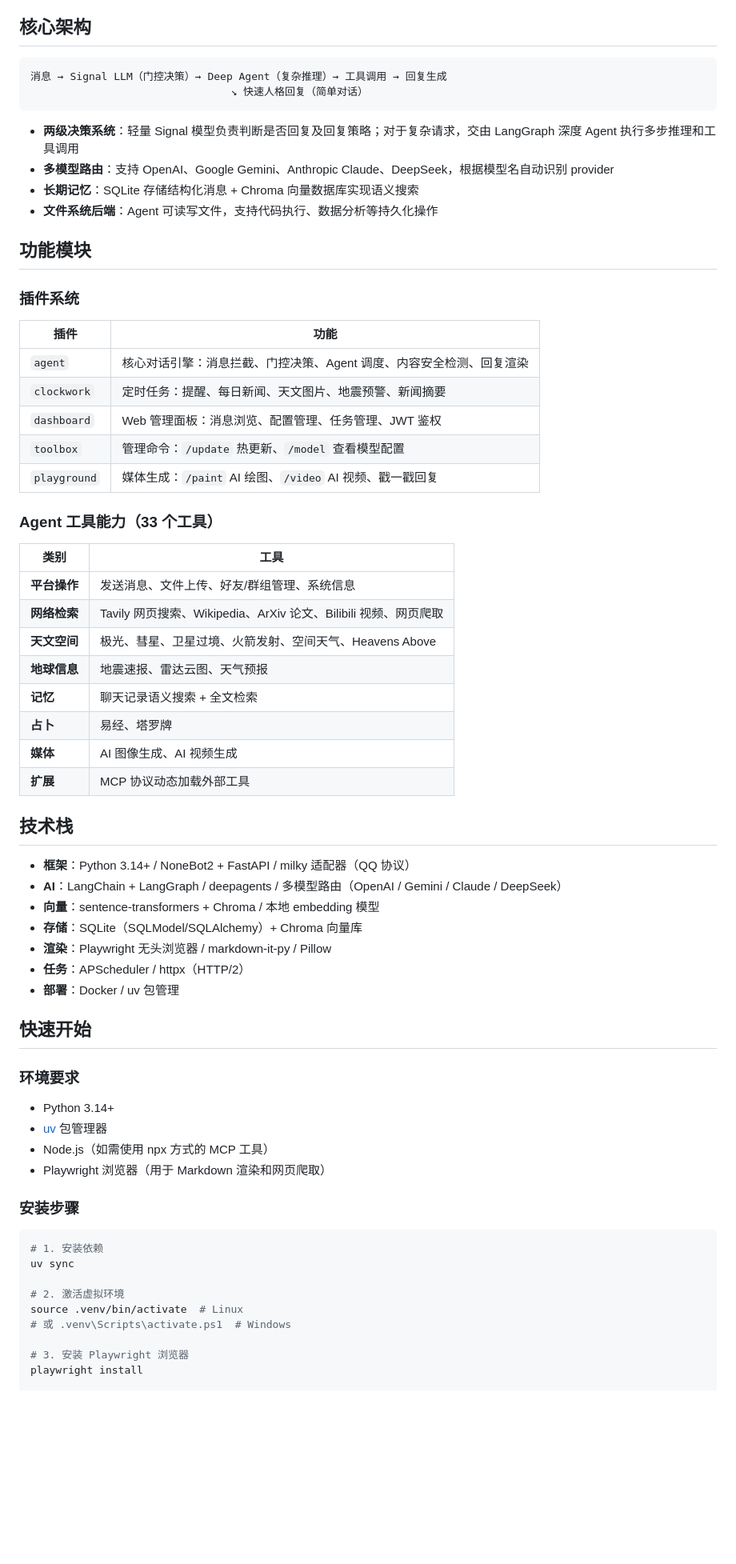
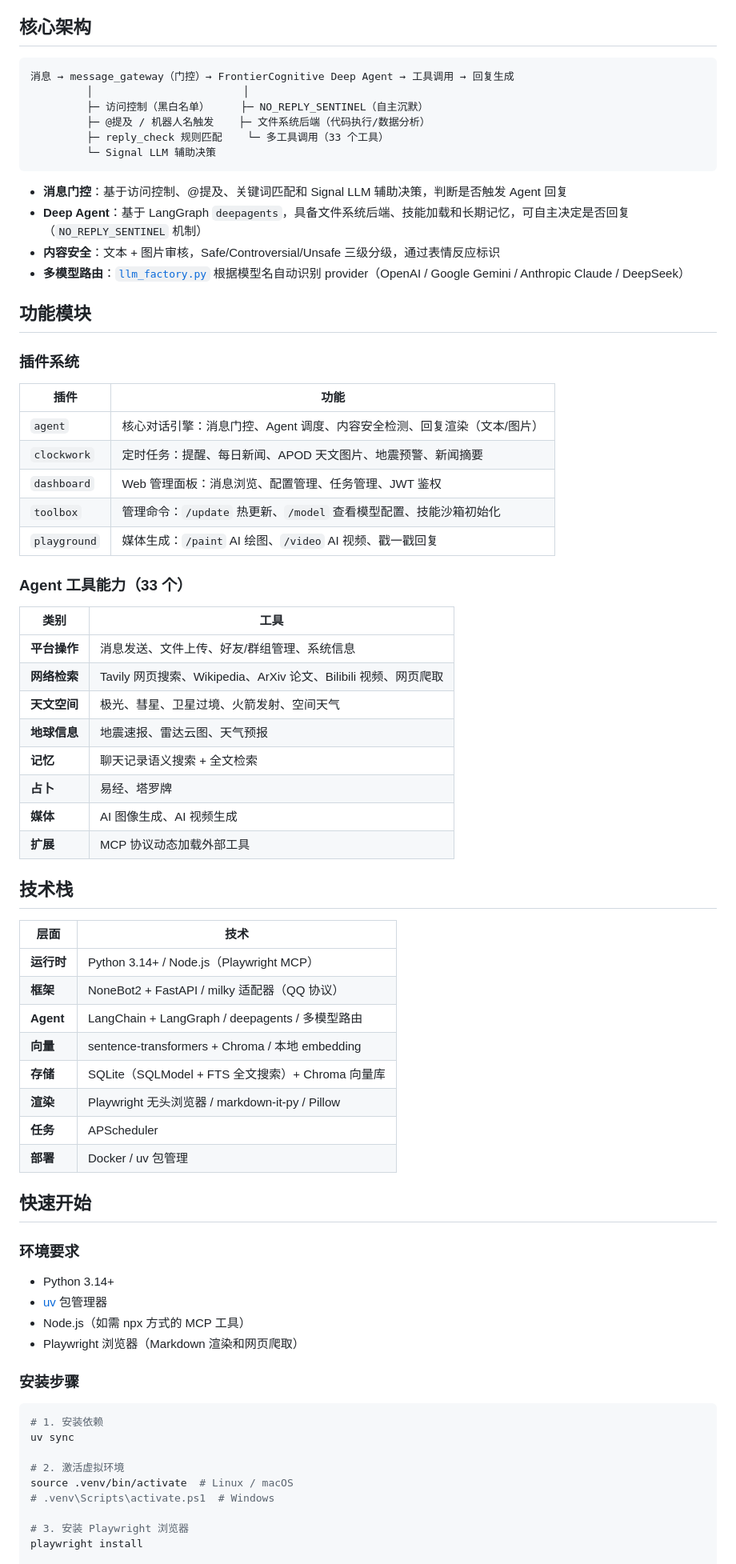
Before and after one commit to ExDragine/frontier, a Markdown page: README.md, the part around one of its changes. Shown at 80% size. Rendered like a GitHub page; blank space fills up the shorter version.

Commit message:
feat: 更新 README.md

````diff
--- a/README.md
+++ b/README.md
@@ -5,14 +5,18 @@
 ## 核心架构
 
 ```
-消息 → Signal LLM（门控决策）→ Deep Agent（复杂推理）→ 工具调用 → 回复生成
-                                ↘ 快速人格回复（简单对话）
+消息 → message_gateway（门控）→ FrontierCognitive Deep Agent → 工具调用 → 回复生成
+         │                        │
+         ├─ 访问控制（黑白名单）     ├─ NO_REPLY_SENTINEL（自主沉默）
+         ├─ @提及 / 机器人名触发    ├─ 文件系统后端（代码执行/数据分析）
+         ├─ reply_check 规则匹配    └─ 多工具调用（33 个工具）
+         └─ Signal LLM 辅助决策
 ```
 
-- **两级决策系统**：轻量 Signal 模型负责判断是否回复及回复策略；对于复杂请求，交由 LangGraph 深度 Agent 执行多步推理和工具调用
-- **多模型路由**：支持 OpenAI、Google Gemini、Anthropic Claude、DeepSeek，根据模型名自动识别 provider
-- **长期记忆**：SQLite 存储结构化消息 + Chroma 向量数据库实现语义搜索
-- **文件系统后端**：Agent 可读写文件，支持代码执行、数据分析等持久化操作
+- **消息门控**：基于访问控制、@提及、关键词匹配和 Signal LLM 辅助决策，判断是否触发 Agent 回复
+- **Deep Agent**：基于 LangGraph `deepagents`，具备文件系统后端、技能加载和长期记忆，可自主决定是否回复（`NO_REPLY_SENTINEL` 机制）
+- **内容安全**：文本 + 图片审核，Safe/Controversial/Unsafe 三级分级，通过表情反应标识
+- **多模型路由**：[`llm_factory.py`](utils/llm_factory.py) 根据模型名自动识别 provider（OpenAI / Google Gemini / Anthropic Claude / DeepSeek）
 
 ## 功能模块
 
@@ -20,19 +24,19 @@
 
 | 插件 | 功能 |
 |------|------|
-| `agent` | 核心对话引擎：消息拦截、门控决策、Agent 调度、内容安全检测、回复渲染 |
-| `clockwork` | 定时任务：提醒、每日新闻、天文图片、地震预警、新闻摘要 |
+| `agent` | 核心对话引擎：消息门控、Agent 调度、内容安全检测、回复渲染（文本/图片） |
+| `clockwork` | 定时任务：提醒、每日新闻、APOD 天文图片、地震预警、新闻摘要 |
 | `dashboard` | Web 管理面板：消息浏览、配置管理、任务管理、JWT 鉴权 |
-| `toolbox` | 管理命令：`/update` 热更新、`/model` 查看模型配置 |
+| `toolbox` | 管理命令：`/update` 热更新、`/model` 查看模型配置、技能沙箱初始化 |
 | `playground` | 媒体生成：`/paint` AI 绘图、`/video` AI 视频、戳一戳回复 |
 
-### Agent 工具能力（33 个工具）
+### Agent 工具能力（33 个）
 
 | 类别 | 工具 |
 |------|------|
-| **平台操作** | 发送消息、文件上传、好友/群组管理、系统信息 |
+| **平台操作** | 消息发送、文件上传、好友/群组管理、系统信息 |
 | **网络检索** | Tavily 网页搜索、Wikipedia、ArXiv 论文、Bilibili 视频、网页爬取 |
-| **天文空间** | 极光、彗星、卫星过境、火箭发射、空间天气、Heavens Above |
+| **天文空间** | 极光、彗星、卫星过境、火箭发射、空间天气 |
 | **地球信息** | 地震速报、雷达云图、天气预报 |
 | **记忆** | 聊天记录语义搜索 + 全文检索 |
 | **占卜** | 易经、塔罗牌 |
@@ -41,13 +45,16 @@
 
 ## 技术栈
 
-- **框架**：Python 3.14+ / NoneBot2 + FastAPI / milky 适配器（QQ 协议）
-- **AI**：LangChain + LangGraph / deepagents / 多模型路由（OpenAI / Gemini / Claude / DeepSeek）
-- **向量**：sentence-transformers + Chroma / 本地 embedding 模型
-- **存储**：SQLite（SQLModel/SQLAlchemy）+ Chroma 向量库
-- **渲染**：Playwright 无头浏览器 / markdown-it-py / Pillow
-- **任务**：APScheduler / httpx（HTTP/2）
-- **部署**：Docker / uv 包管理
+| 层面 | 技术 |
+|------|------|
+| **运行时** | Python 3.14+ / Node.js（Playwright MCP） |
+| **框架** | NoneBot2 + FastAPI / milky 适配器（QQ 协议） |
+| **Agent** | LangChain + LangGraph / deepagents / 多模型路由 |
+| **向量** | sentence-transformers + Chroma / 本地 embedding |
+| **存储** | SQLite（SQLModel + FTS 全文搜索）+ Chroma 向量库 |
+| **渲染** | Playwright 无头浏览器 / markdown-it-py / Pillow |
+| **任务** | APScheduler |
+| **部署** | Docker / uv 包管理 |
 
 ## 快速开始
 
@@ -55,8 +62,8 @@
 
 - Python 3.14+
 - [uv](https://docs.astral.sh/uv/) 包管理器
-- Node.js（如需使用 npx 方式的 MCP 工具）
-- Playwright 浏览器（用于 Markdown 渲染和网页爬取）
+- Node.js（如需 npx 方式的 MCP 工具）
+- Playwright 浏览器（Markdown 渲染和网页爬取）
 
 ### 安装步骤
 
@@ -65,8 +72,8 @@
 uv sync
 
 # 2. 激活虚拟环境
-source .venv/bin/activate  # Linux
-# 或 .venv\Scripts\activate.ps1  # Windows
+source .venv/bin/activate  # Linux / macOS
+# .venv\Scripts\activate.ps1  # Windows
 
 # 3. 安装 Playwright 浏览器
 playwright install
````
Also changed, not shown: other parts of README.md (+28 -25 lines).
